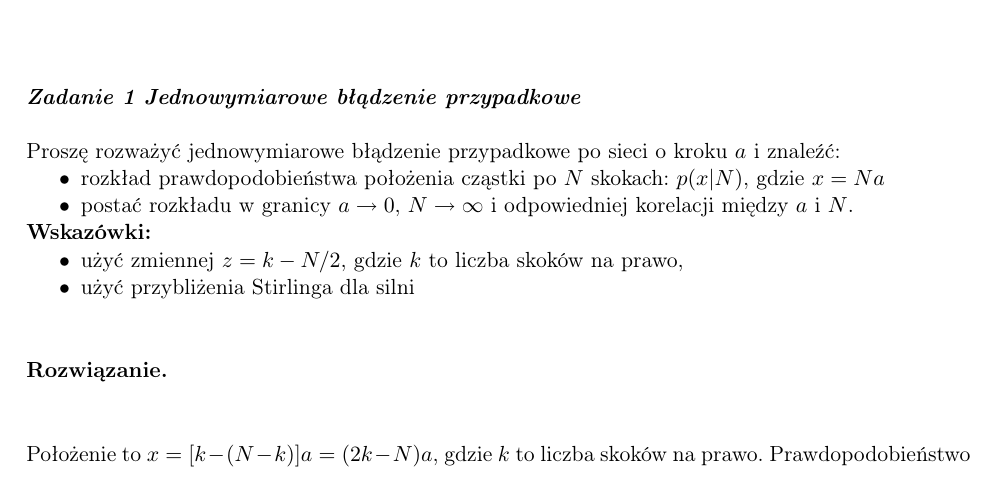
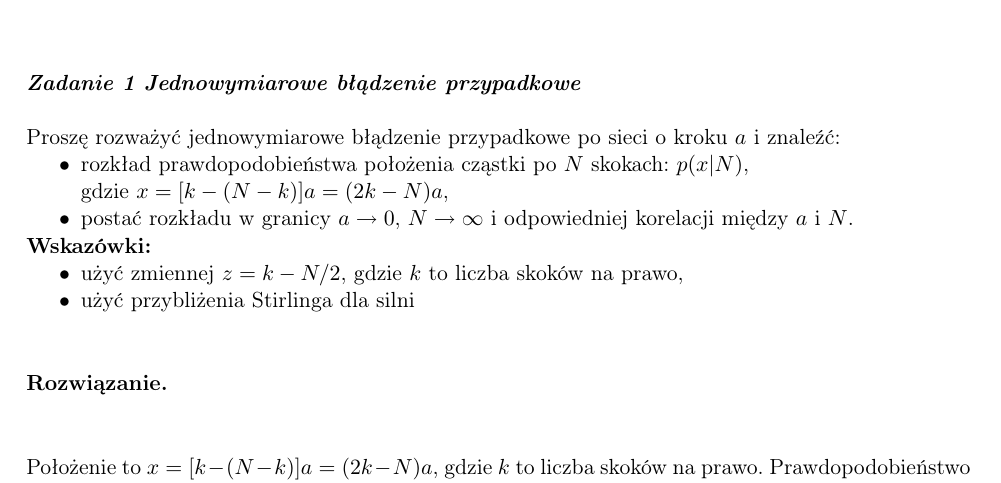
Before and after one commit to akalinow/Termodynamika_R, a LaTeX document (zestaw_2/zestaw_2_rozwiazania.tex): part of page 1 of 8, cut so that both start at the same text. Compiled offline with pdfLaTeX.

Commit message:
* fix x definition.

```diff
--- a/zestaw_2/zestaw_2_rozwiazania.tex
+++ b/zestaw_2/zestaw_2_rozwiazania.tex
@@ -99,7 +99,8 @@ Proszę rozważyć jednowymiarowe błądzenie przypadkowe po sieci o kroku $a$
 i znaleźć:
 \begin{itemize}
     \item rozkład prawdopodobieństwa położenia cząstki po $N$ skokach:
-          $p(x|N)$, gdzie $x = Na$
+          $p(x|N)$, \\
+          gdzie $x = [k - (N - k)]a = (2k - N)a$,
     \item postać rozkładu w granicy $a \to 0$, $N \to \infty$ i
           odpowiedniej korelacji między $a$ i $N$.
 \end{itemize}
```
